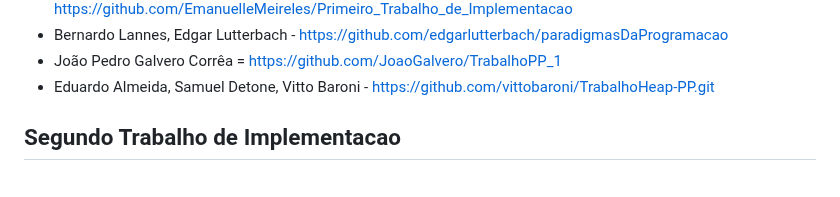
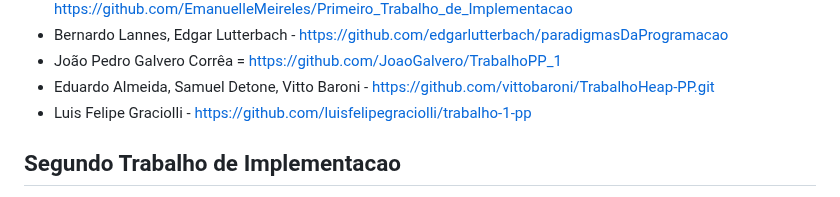
Before and after one commit to carlosbazilio/trabalho_lp, a Markdown page: README.md, the part around the change. Drawn GitHub-style.

Commit message:
Adiciona link de um novo trabalho

```diff
--- a/README.md
+++ b/README.md
@@ -24,6 +24,7 @@ No primeiro trabalho, vocês devem implementar algum dos trabalhos listados [nes
 - Bernardo Lannes, Edgar Lutterbach - https://github.com/edgarlutterbach/paradigmasDaProgramacao
 - João Pedro Galvero Corrêa = https://github.com/JoaoGalvero/TrabalhoPP_1
 - Eduardo Almeida, Samuel Detone, Vitto Baroni - https://github.com/vittobaroni/TrabalhoHeap-PP.git
+- Luis Felipe Graciolli - https://github.com/luisfelipegraciolli/trabalho-1-pp
 
 ## Segundo Trabalho de Implementacao
 
```
